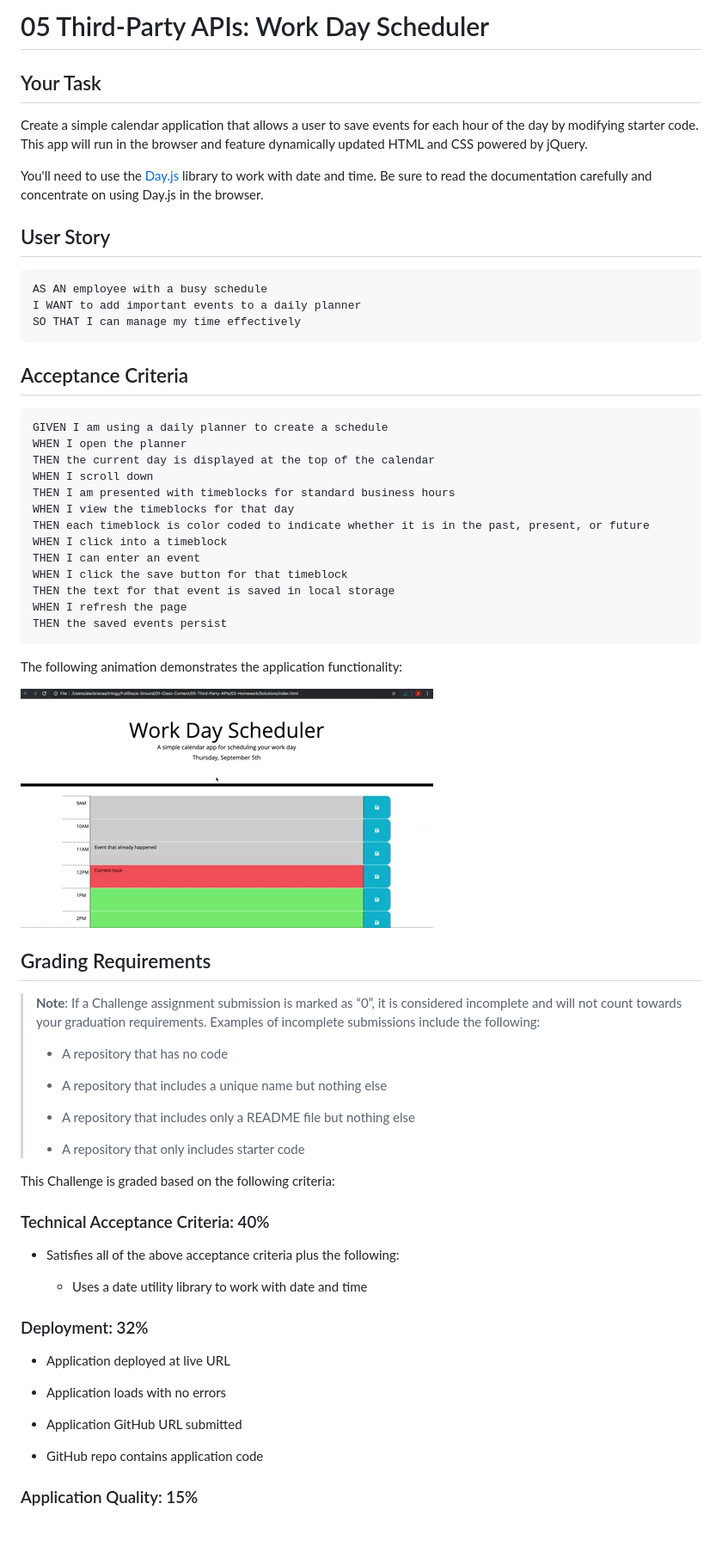
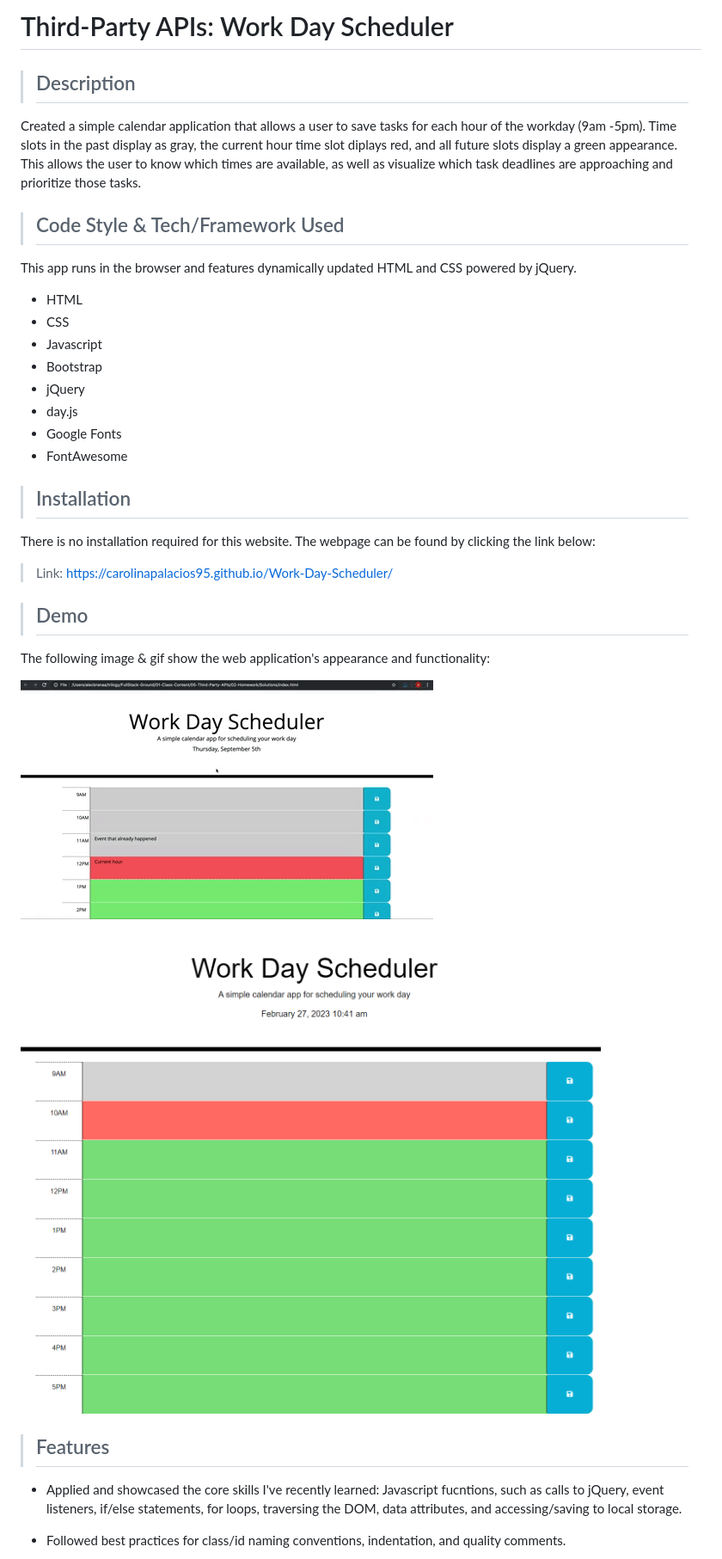
Before and after one commit to Carolinapalacios95/Work-Day-Scheduler, a Markdown page: README.md, the part around the change printed below. Shown: that part at 86% size. GitHub-like rendering; pictures changed too: Assets/Work-Day-Scheduler-screenshot.png (added); blank space fills up the shorter version.

Commit message:
finished readme & added homepage image

````diff
--- a/README.md
+++ b/README.md
@@ -1,71 +1,44 @@
-# 05 Third-Party APIs: Work Day Scheduler
+# Third-Party APIs: Work Day Scheduler
 
-## Your Task
+>## Description
 
-Create a simple calendar application that allows a user to save events for each hour of the day by modifying starter code. This app will run in the browser and feature dynamically updated HTML and CSS powered by jQuery.
+Created a simple calendar application that allows a user to save tasks for each hour of the workday (9am -5pm). Time slots in the past display as gray, the current hour time slot diplays red, and all future slots display a green appearance. This allows the user to know which times are available, as well as visualize which task deadlines are approaching and prioritize those tasks.
 
-You'll need to use the [Day.js](https://day.js.org/en/) library to work with date and time. Be sure to read the documentation carefully and concentrate on using Day.js in the browser.
 
-## User Story
 
-```md
-AS AN employee with a busy schedule
-I WANT to add important events to a daily planner
-SO THAT I can manage my time effectively
-```
 
-## Acceptance Criteria
+>## Code Style & Tech/Framework Used
 
-```md
-GIVEN I am using a daily planner to create a schedule
-WHEN I open the planner
-THEN the current day is displayed at the top of the calendar
-WHEN I scroll down
-THEN I am presented with timeblocks for standard business hours
-WHEN I view the timeblocks for that day
-THEN each timeblock is color coded to indicate whether it is in the past, present, or future
-WHEN I click into a timeblock
-THEN I can enter an event
-WHEN I click the save button for that timeblock
-THEN the text for that event is saved in local storage
-WHEN I refresh the page
-THEN the saved events persist
-```
+This app runs in the browser and features dynamically updated HTML and CSS powered by jQuery.
 
-The following animation demonstrates the application functionality:
+  * HTML
+  * CSS
+  * Javascript
+  * Bootstrap
+  * jQuery
+  * day.js
+  * Google Fonts
+  * FontAwesome
 
-<!-- @TODO: create ticket to review/update image) -->
+>## Installation
+
+There is no installation required for this website. The webpage can be found by clicking the link below:
+
+>Link: https://carolinapalacios95.github.io/Work-Day-Scheduler/
+
+
+>## Demo
+
+The following image & gif show the web application's appearance and functionality:
+
 ![A user clicks on slots on the color-coded calendar and edits the events.](./Assets/05-third-party-apis-homework-demo.gif)
 
-## Grading Requirements
+![Workday Scheduler Homepage](/Assets/Work-Day-Scheduler-screenshot.png)
 
-> **Note**: If a Challenge assignment submission is marked as “0”, it is considered incomplete and will not count towards your graduation requirements. Examples of incomplete submissions include the following:
->
-> * A repository that has no code
->
-> * A repository that includes a unique name but nothing else
->
-> * A repository that includes only a README file but nothing else
->
-> * A repository that only includes starter code
 
-This Challenge is graded based on the following criteria:
+>## Features
 
-### Technical Acceptance Criteria: 40%
+*  Applied and showcased the core skills I've recently learned: Javascript fucntions, such as calls to jQuery, event listeners, if/else statements, for loops, traversing the DOM, data attributes, and accessing/saving to local storage.
 
-* Satisfies all of the above acceptance criteria plus the following:
+* Followed best practices for class/id naming conventions, indentation, and quality comments.
 
-  * Uses a date utility library to work with date and time
-
-### Deployment: 32%
-
-* Application deployed at live URL
-
-* Application loads with no errors
-
-* Application GitHub URL submitted
-
-* GitHub repo contains application code
-
-### Application Quality: 15%
-
````
Also changed, not shown: other parts of README.md (+1 -28 lines), 1 other file.
